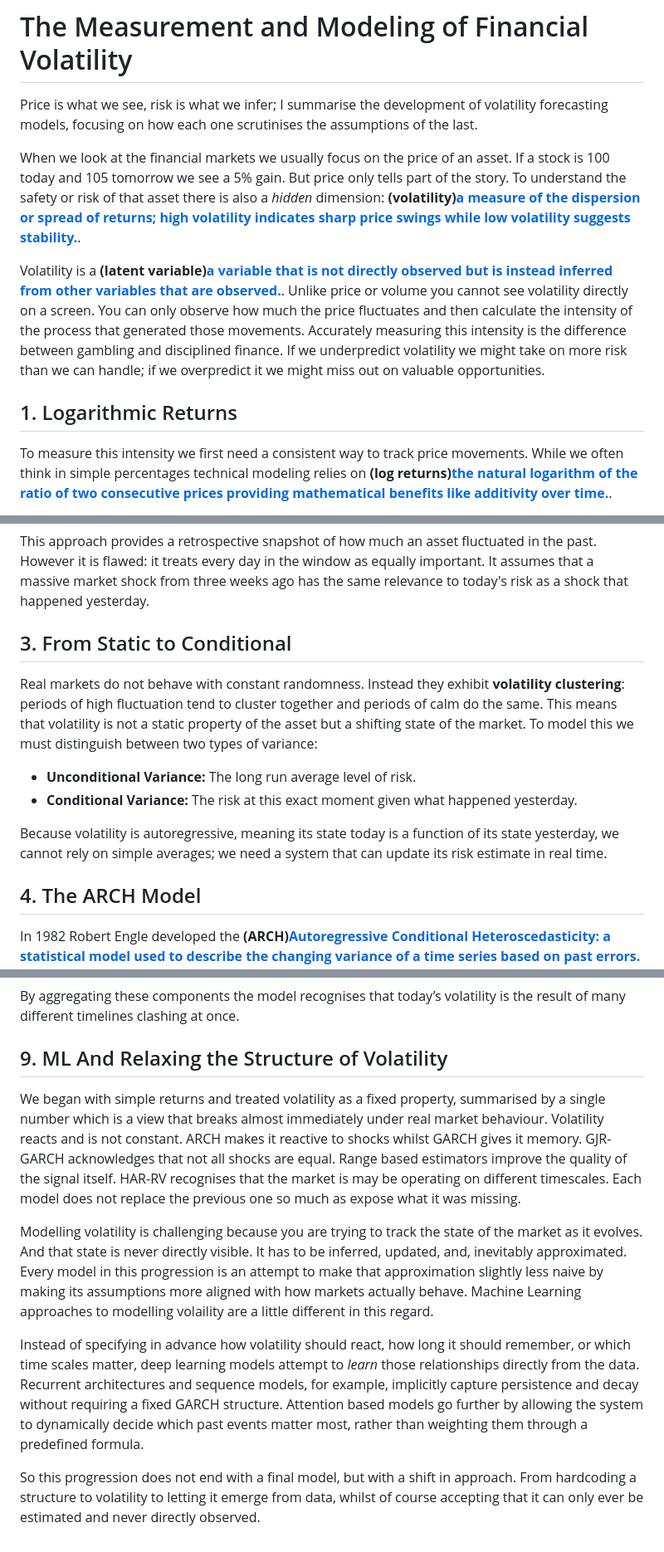
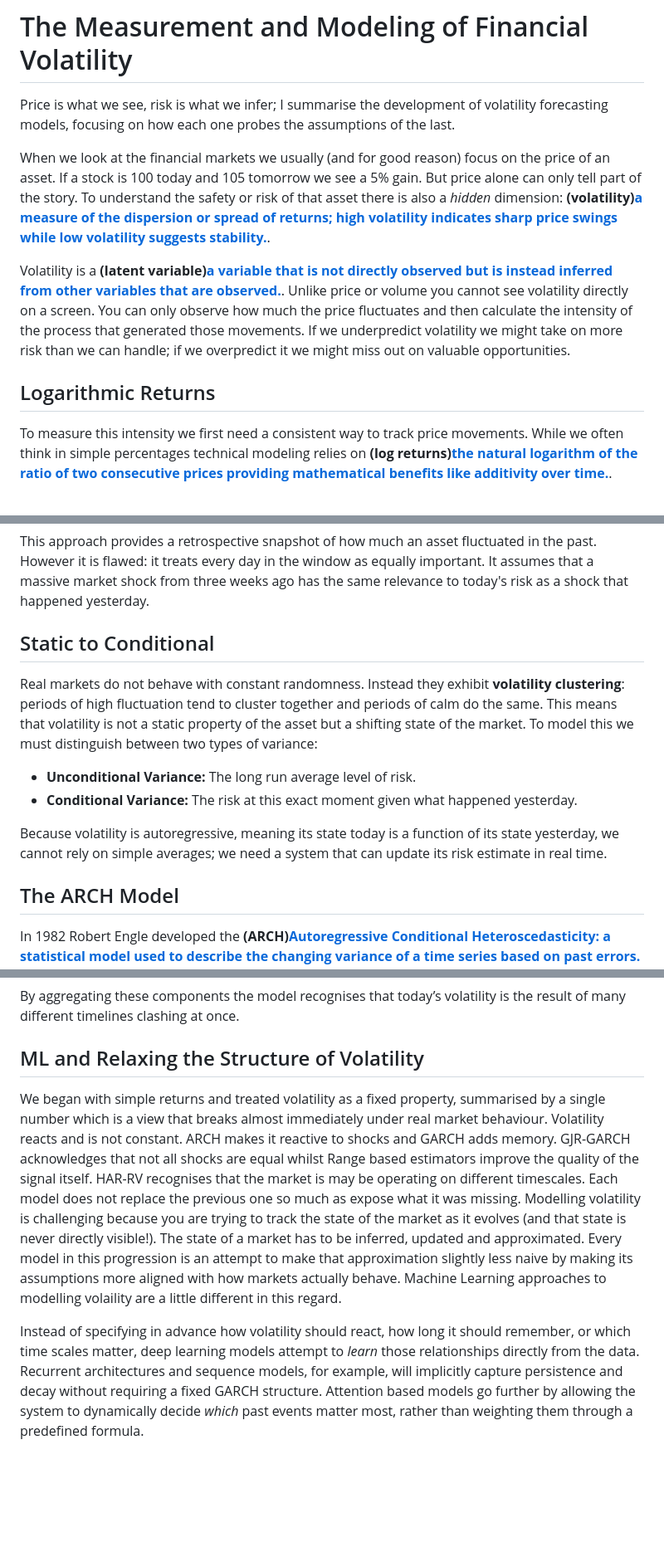
Before and after one commit to psyss24/psyss24.github.io, a Markdown page: posts/Measurement and Modeling of Volatility.md, 3 parts joined by grey strips. Shown at 83% size. Drawn GitHub-style; blank space fills up the shorter version.

```diff
--- a/posts/Measurement and Modeling of Volatility.md
+++ b/posts/Measurement and Modeling of Volatility.md
@@ -1,13 +1,13 @@
 # The Measurement and Modeling of Financial Volatility
 
-Price is what we see, risk is what we infer; I summarise the development of volatility forecasting models, focusing on how each one scrutinises the assumptions of the last.
+Price is what we see, risk is what we infer; I summarise the development of volatility forecasting models, focusing on how each one probes the assumptions of the last.
 
 
-When we look at the financial markets we usually focus on the price of an asset. If a stock is 100 today and 105 tomorrow we see a 5% gain. But price only tells part of the story. To understand the safety or risk of that asset there is also a *hidden* dimension: **(volatility)[a measure of the dispersion or spread of returns; high volatility indicates sharp price swings while low volatility suggests stability.](#)**.
+When we look at the financial markets we usually (and for good reason) focus on the price of an asset. If a stock is 100 today and 105 tomorrow we see a 5% gain. But price alone can only tell part of the story. To understand the safety or risk of that asset there is also a *hidden* dimension: **(volatility)[a measure of the dispersion or spread of returns; high volatility indicates sharp price swings while low volatility suggests stability.](#)**.
 
-Volatility is a **(latent variable)[a variable that is not directly observed but is instead inferred from other variables that are observed.](#)**. Unlike price or volume you cannot see volatility directly on a screen. You can only observe how much the price fluctuates and then calculate the intensity of the process that generated those movements. Accurately measuring this intensity is the difference between gambling and disciplined finance. If we underpredict volatility we might take on more risk than we can handle; if we overpredict it we might miss out on valuable opportunities.
+Volatility is a **(latent variable)[a variable that is not directly observed but is instead inferred from other variables that are observed.](#)**. Unlike price or volume you cannot see volatility directly on a screen. You can only observe how much the price fluctuates and then calculate the intensity of the process that generated those movements. If we underpredict volatility we might take on more risk than we can handle; if we overpredict it we might miss out on valuable opportunities.
 
-## 1. Logarithmic Returns
+## Logarithmic Returns
 
 To measure this intensity we first need a consistent way to track price movements. While we often think in simple percentages technical modeling relies on **(log returns)[the natural logarithm of the ratio of two consecutive prices providing mathematical benefits like additivity over time.](#)**.
 
@@ -25,7 +25,7 @@ $$\sigma^2 = \frac{1}{n-1}\sum_{i=1}^n (r_i - \bar{r})^2$$
 
 This approach provides a retrospective snapshot of how much an asset fluctuated in the past. However it is flawed: it treats every day in the window as equally important. It assumes that a massive market shock from three weeks ago has the same relevance to today's risk as a shock that happened yesterday.
 
-## 3. From Static to Conditional
+## Static to Conditional
 
 Real markets do not behave with constant randomness. Instead they exhibit **volatility clustering**: periods of high fluctuation tend to cluster together and periods of calm do the same. This means that volatility is not a static property of the asset but a shifting state of the market. To model this we must distinguish between two types of variance:
 
@@ -34,7 +34,7 @@ Real markets do not behave with constant randomness. Instead they exhibit **vola
 
 Because volatility is autoregressive, meaning its state today is a function of its state yesterday, we cannot rely on simple averages; we need a system that can update its risk estimate in real time.
 
-## 4. The ARCH Model
+## The ARCH Model
 
 In 1982 Robert Engle developed the **(ARCH)[Autoregressive Conditional Heteroscedasticity: a statistical model used to describe the changing variance of a time series based on past errors.](#)** model to capture this dynamic behavior. The core logic is that the return $y_t$ is composed of a random noise term $\epsilon_t$ multiplied by the current intensity of volatility $\sqrt{h_t}$:
 
@@ -96,12 +96,9 @@ This equation describes volatility as a cascade:
 
 By aggregating these components the model recognises that today’s volatility is the result of many different timelines clashing at once.
 
-## 9. ML And Relaxing the Structure of Volatility
+## ML and Relaxing the Structure of Volatility
 
-We began with simple returns and treated volatility as a fixed property, summarised by a single number which is a view that breaks almost immediately under real market behaviour. Volatility reacts and is not constant. ARCH makes it reactive to shocks whilst GARCH gives it memory. GJR-GARCH acknowledges that not all shocks are equal. Range based estimators improve the quality of the signal itself. HAR-RV recognises that the market is may be operating on different timescales. Each model does not replace the previous one so much as expose what it was missing.
+We began with simple returns and treated volatility as a fixed property, summarised by a single number which is a view that breaks almost immediately under real market behaviour. Volatility reacts and is not constant. ARCH makes it reactive to shocks and GARCH adds memory. GJR-GARCH acknowledges that not all shocks are equal whilst Range based estimators improve the quality of the signal itself. HAR-RV recognises that the market is may be operating on different timescales. Each model does not replace the previous one so much as expose what it was missing.
+Modelling volatility is challenging because you are trying to track the state of the market as it evolves (and that state is never directly visible!). The state of a market has to be inferred, updated and approximated. Every model in this progression is an attempt to make that approximation slightly less naive by making its assumptions more aligned with how markets actually behave. Machine Learning approaches to modelling volaility are a little different in this regard.
 
-Modelling volatility is challenging because you are trying to track the state of the market as it evolves. And that state is never directly visible. It has to be inferred, updated, and, inevitably approximated. Every model in this progression is an attempt to make that approximation slightly less naive by making its assumptions more aligned with how markets actually behave. Machine Learning approaches to modelling volaility are a little different in this regard.
-
-Instead of specifying in advance how volatility should react, how long it should remember, or which time scales matter, deep learning models attempt to _learn_ those relationships directly from the data. Recurrent architectures and sequence models, for example, implicitly capture persistence and decay without requiring a fixed GARCH structure. Attention based models go further by allowing the system to dynamically decide which past events matter most, rather than weighting them through a predefined formula.
-
-So this progression does not end with a final model, but with a shift in approach. From hardcoding a structure to volatility to letting it emerge from data, whilst of course accepting that it can only ever be estimated and never directly observed.
+Instead of specifying in advance how volatility should react, how long it should remember, or which time scales matter, deep learning models attempt to _learn_ those relationships directly from the data. Recurrent architectures and sequence models, for example, will implicitly capture persistence and decay without requiring a fixed GARCH structure. Attention based models go further by allowing the system to dynamically decide _which_ past events matter most, rather than weighting them through a predefined formula.
```
Also changed, not shown: other parts of posts/Measurement and Modeling of Volatility.md (+5 -5 lines).
